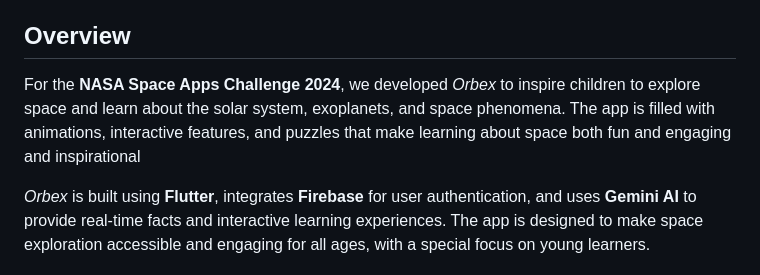
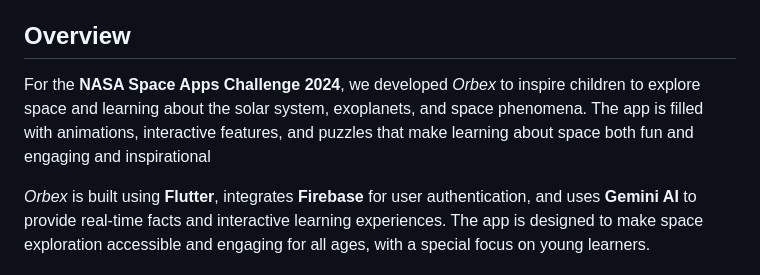
Before and after one commit to lokeshramchand-ctrl/NasaSpace2024, a Markdown page: README.md, the part around the change. Drawn GitHub-style.

```diff
--- a/README.md
+++ b/README.md
@@ -14,7 +14,7 @@ Welcome to **Orbex**, your gateway to the stars! *Orbex* is an interactive, kid-
 
 ## Overview
 
-For the **NASA Space Apps Challenge 2024**, we developed *Orbex* to inspire children to explore space and learn about the solar system, exoplanets, and space phenomena. The app is filled with animations, interactive features, and puzzles that make learning about space both fun and engaging and inspirational
+For the **NASA Space Apps Challenge 2024**, we developed *Orbex* to inspire children to explore space and learning about the solar system, exoplanets, and space phenomena. The app is filled with animations, interactive features, and puzzles that make learning about space both fun and engaging and inspirational
 
 *Orbex* is built using **Flutter**, integrates **Firebase** for user authentication, and uses **Gemini AI** to provide real-time facts and interactive learning experiences. The app is designed to make space exploration accessible and engaging for all ages, with a special focus on young learners.
 
```
